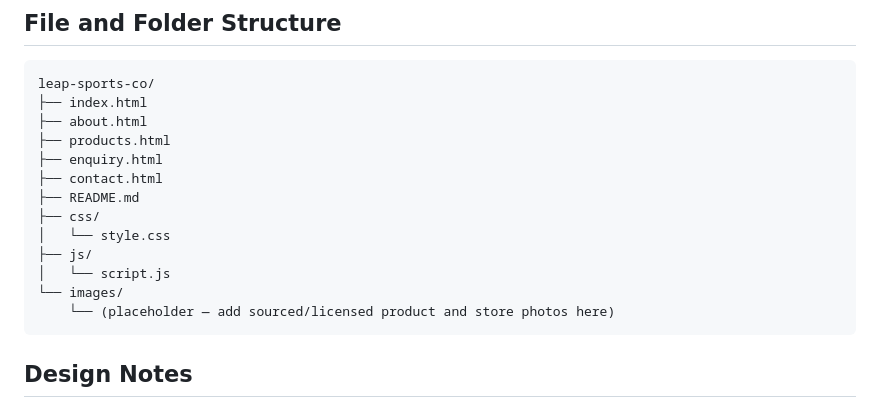
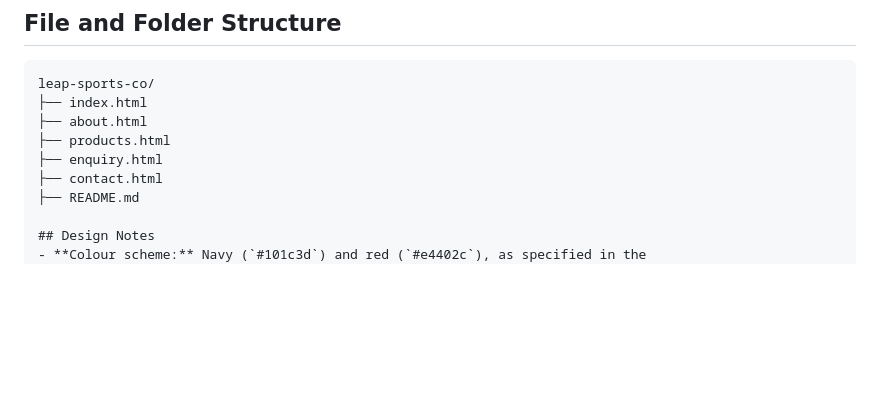
Before and after one commit to modibakamogelo95/Web_Development-Project, a Markdown page: README.md, the part around the change. GitHub-like rendering; blank space fills up the shorter version.

Commit message:
Update README to reflect changes in project structure
Removed references to CSS, JS, and images directories from the file structure.

````diff
--- a/README.md
+++ b/README.md
@@ -73,13 +73,6 @@ leap-sports-co/
 ├── enquiry.html
 ├── contact.html
 ├── README.md
-├── css/
-│   └── style.css
-├── js/
-│   └── script.js
-└── images/
-    └── (placeholder — add sourced/licensed product and store photos here)
-```
 
 ## Design Notes
 - **Colour scheme:** Navy (`#101c3d`) and red (`#e4402c`), as specified in the
````
